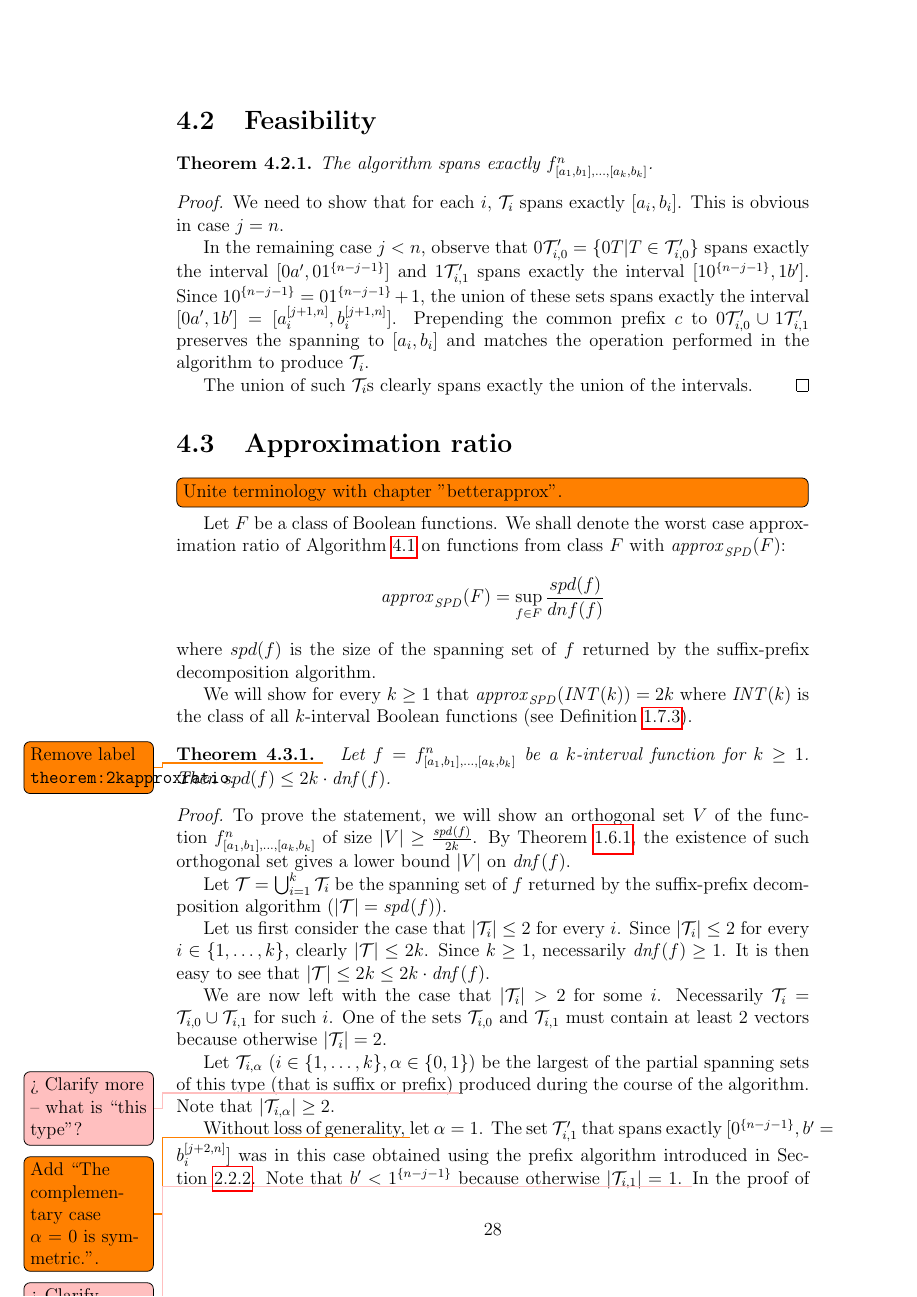
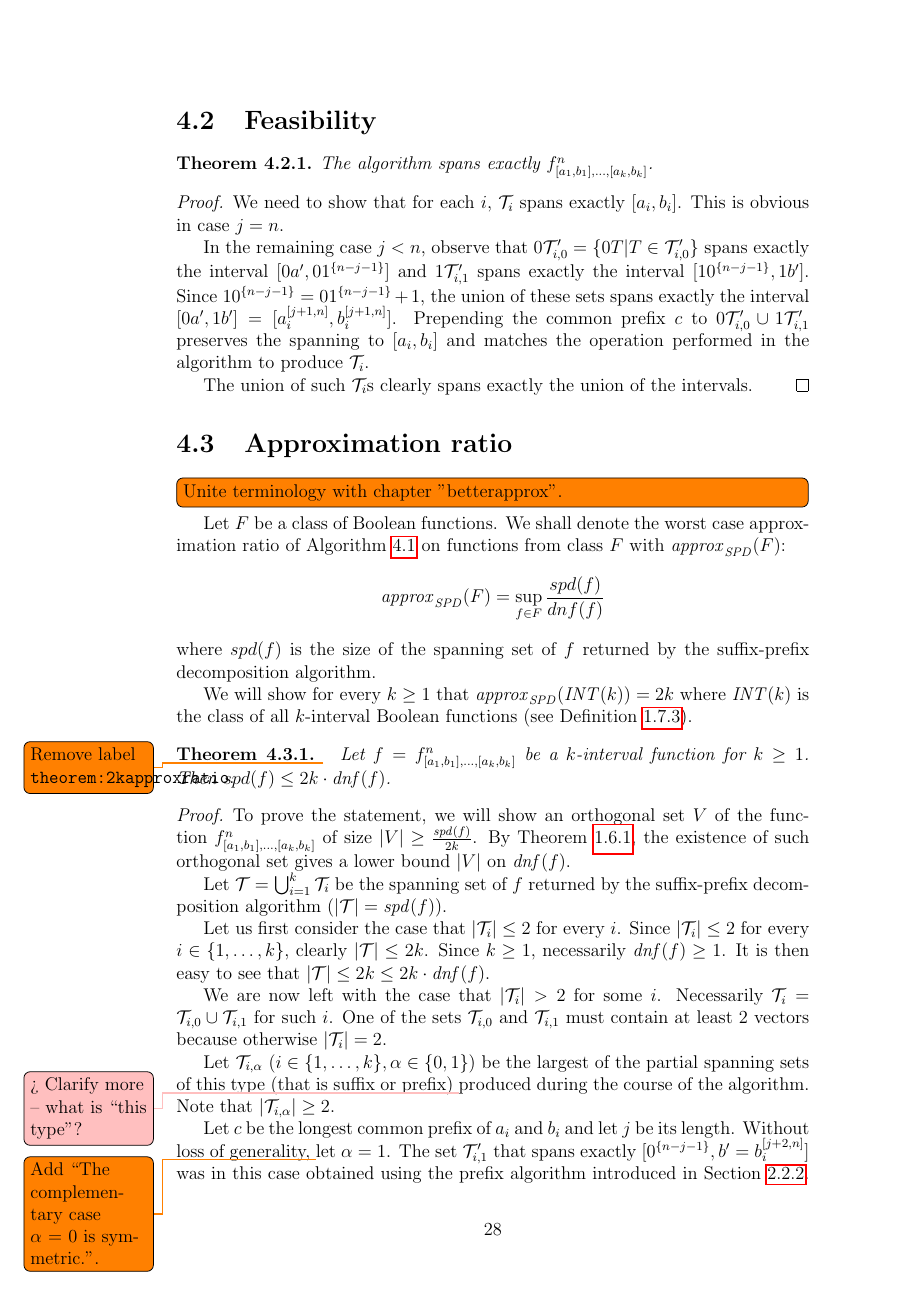
Before and after one commit to filipbartek/ibf, a LaTeX thesis (thesis.tex, which reads thesis/2kapprox.tex): page 33 of 54. Compiled offline with pdfLaTeX.

Commit message:
Proof of `theorem:spd2kapprox`: Introduced $c$ and $j$

```diff
--- a/thesis/2kapprox.tex
+++ b/thesis/2kapprox.tex
@@ -197,6 +197,9 @@ produced during the course of the algorithm.
 %= \max_{i \in \curly{1, \ldots, k}, \alpha \in \booldom}{\size{\mathcal{T}_{i, \alpha}}}$).
 Note that $\size{\mathcal{T}_{i,\alpha}} \geq 2$.
 
+Let $c$ be the longest common prefix
+of $a_i$ and $b_i$
+and let $j$ be its length.
 Without loss of generality,
 \todo{Add \quot{The complementary case $\alpha = 0$ is symmetric.}.}
 let $\alpha = 1$.
```
